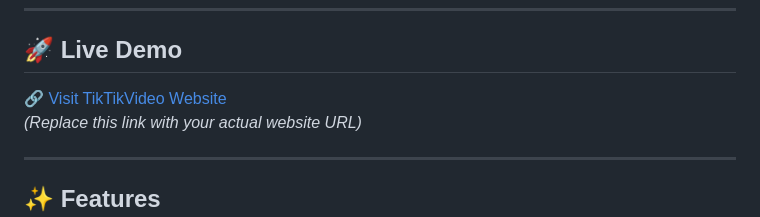
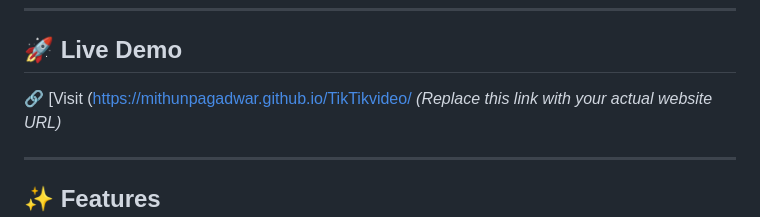
Before and after one commit to mithunpagadwar/TikTikvideo, a Markdown page: README.md, the part around the change. Rendered like a GitHub page.

Commit message:
Change live demo link to new URL
Updated the live demo link in the README.

```diff
--- a/README.md
+++ b/README.md
@@ -7,7 +7,7 @@ built with **React + Firebase + Tailwind CSS** for a fast, responsive, and engag
 
 ## 🚀 Live Demo
 
-🔗 [Visit TikTikVideo Website](https://tiktikvideo.example.com)
+🔗 [Visit (https://mithunpagadwar.github.io/TikTikvideo/
 *(Replace this link with your actual website URL)*
 
 ---
```
